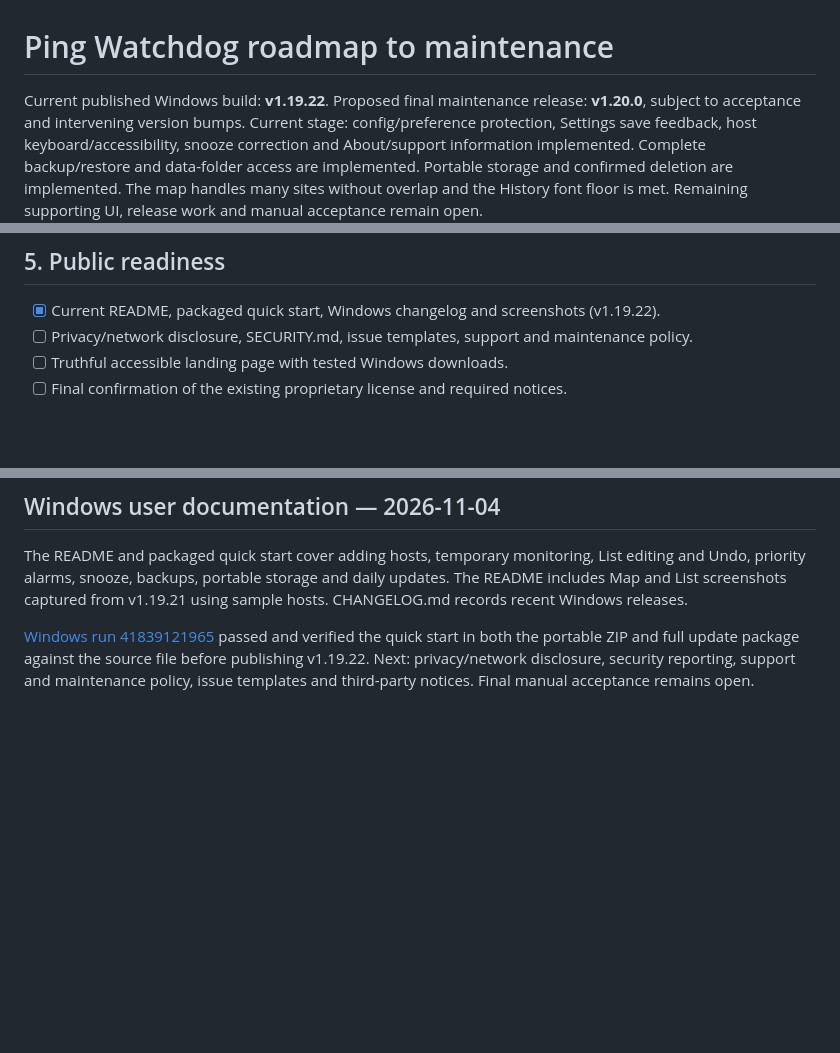
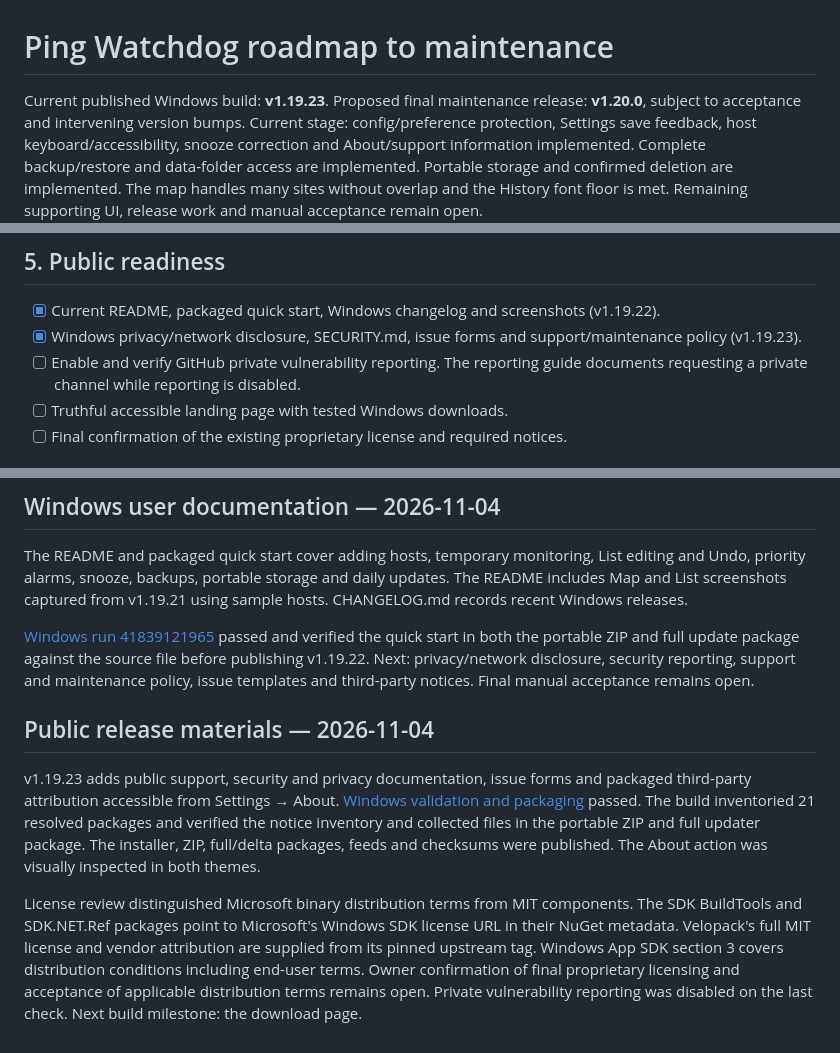
Before and after one commit to JPLuker/Ping-Watchdog, a Markdown page: ROADMAP.md, 3 parts joined by grey strips. GitHub-like rendering; blank space fills up the shorter version.

Commit message:
Record public release materials and outstanding owner decisions

```diff
--- a/ROADMAP.md
+++ b/ROADMAP.md
@@ -1,6 +1,6 @@
 # Ping Watchdog roadmap to maintenance
 
-Current published Windows build: **v1.19.22**.
+Current published Windows build: **v1.19.23**.
 Proposed final maintenance release: **v1.20.0**, subject to acceptance and intervening version bumps.
 Current stage: config/preference protection, Settings save feedback, host keyboard/accessibility, snooze correction and About/support information implemented. Complete backup/restore and data-folder access are implemented. Portable storage and confirmed deletion are implemented. The map handles many sites without overlap and the History font floor is met. Remaining supporting UI, release work and manual acceptance remain open.
 
@@ -50,7 +50,8 @@ The accepted dashboard and connected topology remain the visual baseline. Wallbo
 ## 5. Public readiness
 
 - [x] Current README, packaged quick start, Windows changelog and screenshots (v1.19.22).
-- [ ] Privacy/network disclosure, SECURITY.md, issue templates, support and maintenance policy.
+- [x] Windows privacy/network disclosure, SECURITY.md, issue forms and support/maintenance policy (v1.19.23).
+- [ ] Enable and verify GitHub private vulnerability reporting. The reporting guide documents requesting a private channel while reporting is disabled.
 - [ ] Truthful accessible landing page with tested Windows downloads.
 - [ ] Final confirmation of the existing proprietary license and required notices.
 
@@ -258,3 +259,9 @@ The v1.19.21 run completed successfully; latest-release installer, portable ZIP,
 The README and packaged quick start cover adding hosts, temporary monitoring, List editing and Undo, priority alarms, snooze, backups, portable storage and daily updates. The README includes Map and List screenshots captured from v1.19.21 using sample hosts. CHANGELOG.md records recent Windows releases.
 
 [Windows run 41839121965](https://github.com/JPLuker/Ping-Watchdog/actions/runs/41839121965) passed and verified the quick start in both the portable ZIP and full update package against the source file before publishing v1.19.22. Next: privacy/network disclosure, security reporting, support and maintenance policy, issue templates and third-party notices. Final manual acceptance remains open.
+
+## Public release materials — 2026-11-04
+
+v1.19.23 adds public support, security and privacy documentation, issue forms and packaged third-party attribution accessible from Settings → About. [Windows validation and packaging](https://github.com/JPLuker/Ping-Watchdog/actions/runs/41840460522) passed. The build inventoried 21 resolved packages and verified the notice inventory and collected files in the portable ZIP and full updater package. The installer, ZIP, full/delta packages, feeds and checksums were published. The About action was visually inspected in both themes.
+
+License review distinguished Microsoft binary distribution terms from MIT components. The SDK BuildTools and SDK.NET.Ref packages point to Microsoft's Windows SDK license URL in their NuGet metadata. Velopack's full MIT license and vendor attribution are supplied from its pinned upstream tag. Windows App SDK section 3 covers distribution conditions including end-user terms. Owner confirmation of final proprietary licensing and acceptance of applicable distribution terms remains open. Private vulnerability reporting was disabled on the last check. Next build milestone: the download page.
```
